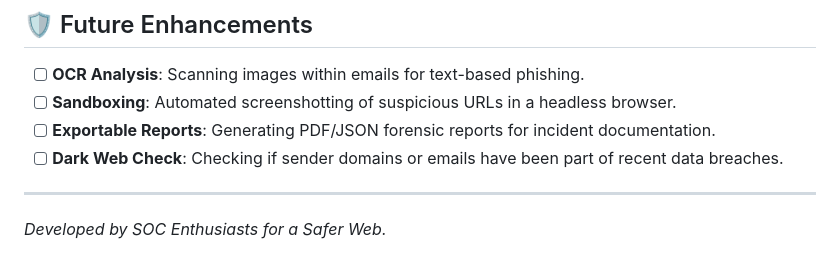
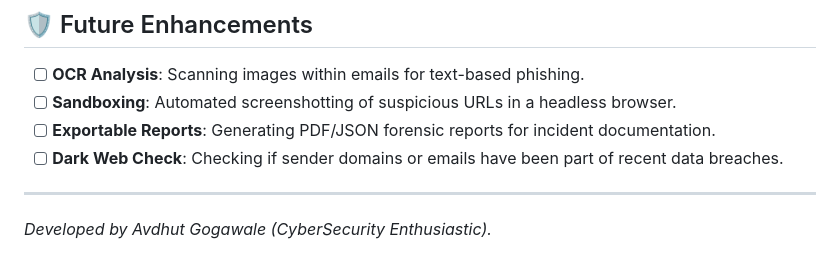
Before and after one commit to Avdhut-Gogawale/PhishGuard, a Markdown page: README.md, the part around the change. Drawn GitHub-style.

Commit message:
Update author information in README

```diff
--- a/README.md
+++ b/README.md
@@ -76,4 +76,4 @@ PhishGuard significantly reduces the time required for initial phishing investig
 - [ ] **Dark Web Check**: Checking if sender domains or emails have been part of recent data breaches.
 
 ---
-*Developed by SOC Enthusiasts for a Safer Web.*
+*Developed by Avdhut Gogawale (CyberSecurity Enthusiastic).*
```
